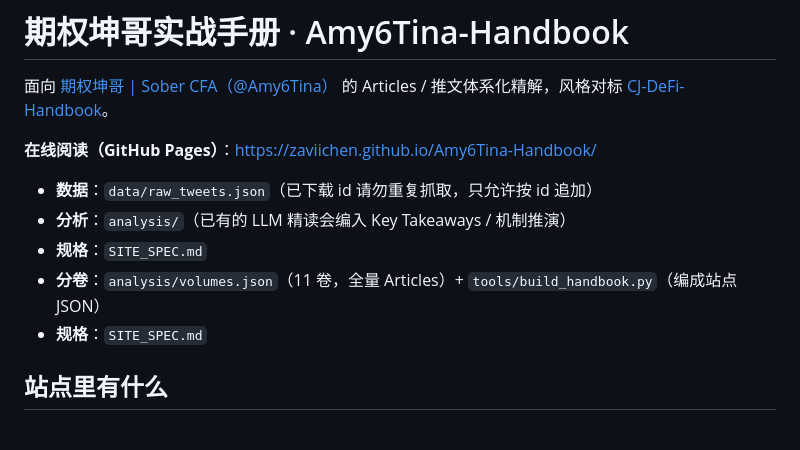
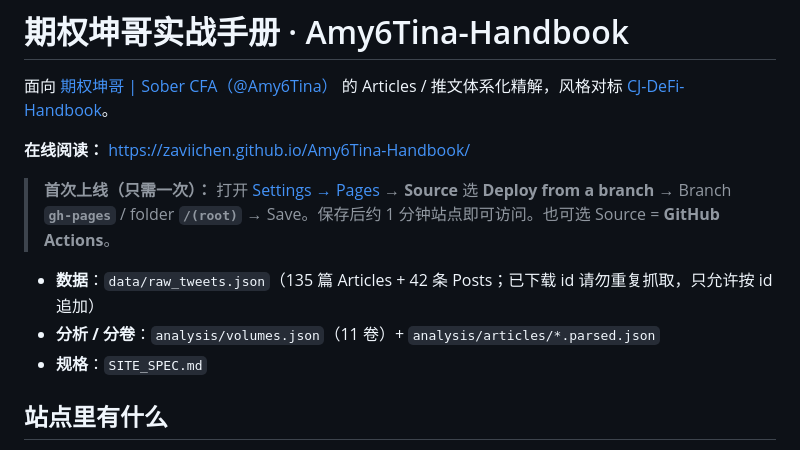
Before and after one commit to zaviichen/Amy6Tina-Handbook, a Markdown page: README.md, the part around the change. Drawn GitHub-style.

Commit message:
Document the one-time GitHub Pages branch setting
gh-pages already has the full 135-article site; enabling Pages in
repo settings is the remaining step to serve the project URL.

Co-authored-by: Chen Zhihui <zhihui.chen.4866@gmail.com>

```diff
--- a/README.md
+++ b/README.md
@@ -2,12 +2,12 @@
 
 面向 [期权坤哥 | Sober CFA（@Amy6Tina）](https://x.com/Amy6Tina) 的 Articles / 推文体系化精解，风格对标 [CJ-DeFi-Handbook](https://suoha888.github.io/CJ-DeFi-Handbook/)。
 
-**在线阅读（GitHub Pages）**：[https://zaviichen.github.io/Amy6Tina-Handbook/](https://zaviichen.github.io/Amy6Tina-Handbook/)
+**在线阅读：** [https://zaviichen.github.io/Amy6Tina-Handbook/](https://zaviichen.github.io/Amy6Tina-Handbook/)
 
-- **数据**：`data/raw_tweets.json`（已下载 id 请勿重复抓取，只允许按 id 追加）
-- **分析**：`analysis/`（已有的 LLM 精读会编入 Key Takeaways / 机制推演）
-- **规格**：`SITE_SPEC.md`
-- **分卷**：`analysis/volumes.json`（11 卷，全量 Articles）+ `tools/build_handbook.py`（编成站点 JSON）
+> **首次上线（只需一次）：** 打开 [Settings → Pages](https://github.com/zaviichen/Amy6Tina-Handbook/settings/pages) → **Source** 选 **Deploy from a branch** → Branch **`gh-pages`** / folder **`/(root)`** → Save。保存后约 1 分钟站点即可访问。也可选 Source = **GitHub Actions**。
+
+- **数据**：`data/raw_tweets.json`（135 篇 Articles + 42 条 Posts；已下载 id 请勿重复抓取，只允许按 id 追加）
+- **分析 / 分卷**：`analysis/volumes.json`（11 卷）+ `analysis/articles/*.parsed.json`
 - **规格**：`SITE_SPEC.md`
 
 ## 站点里有什么
```
